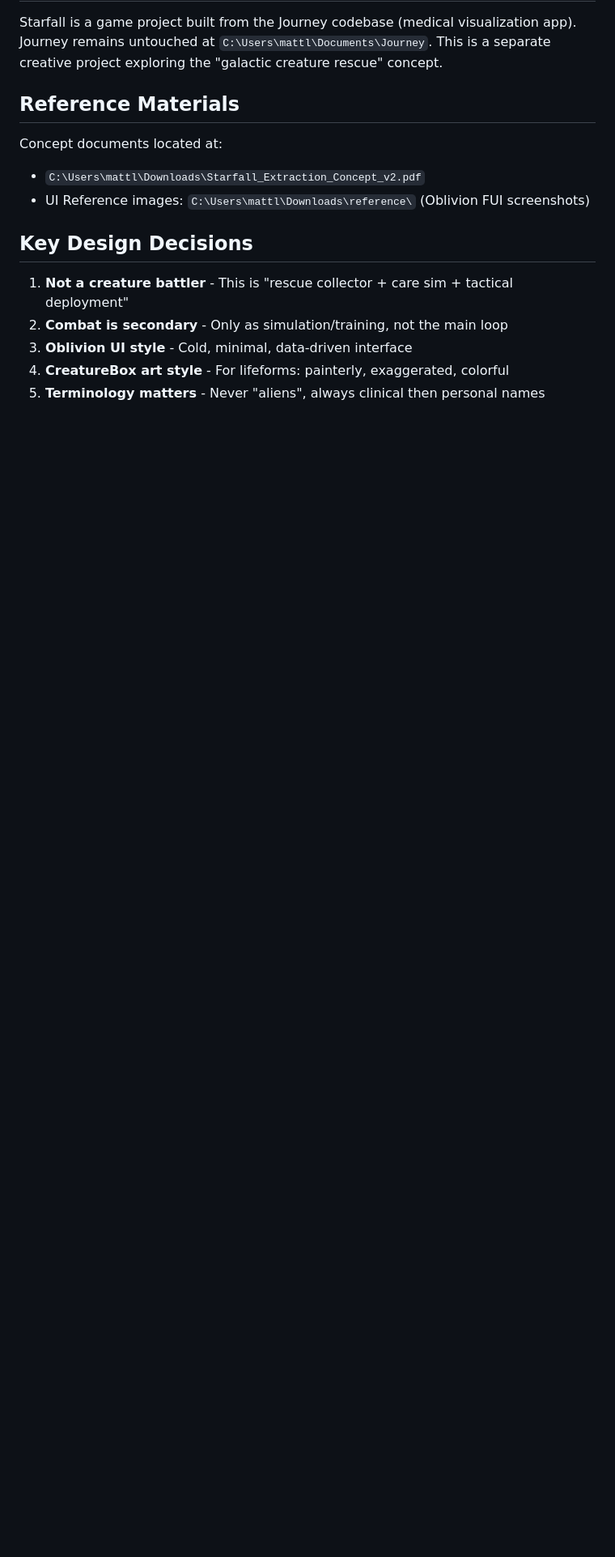
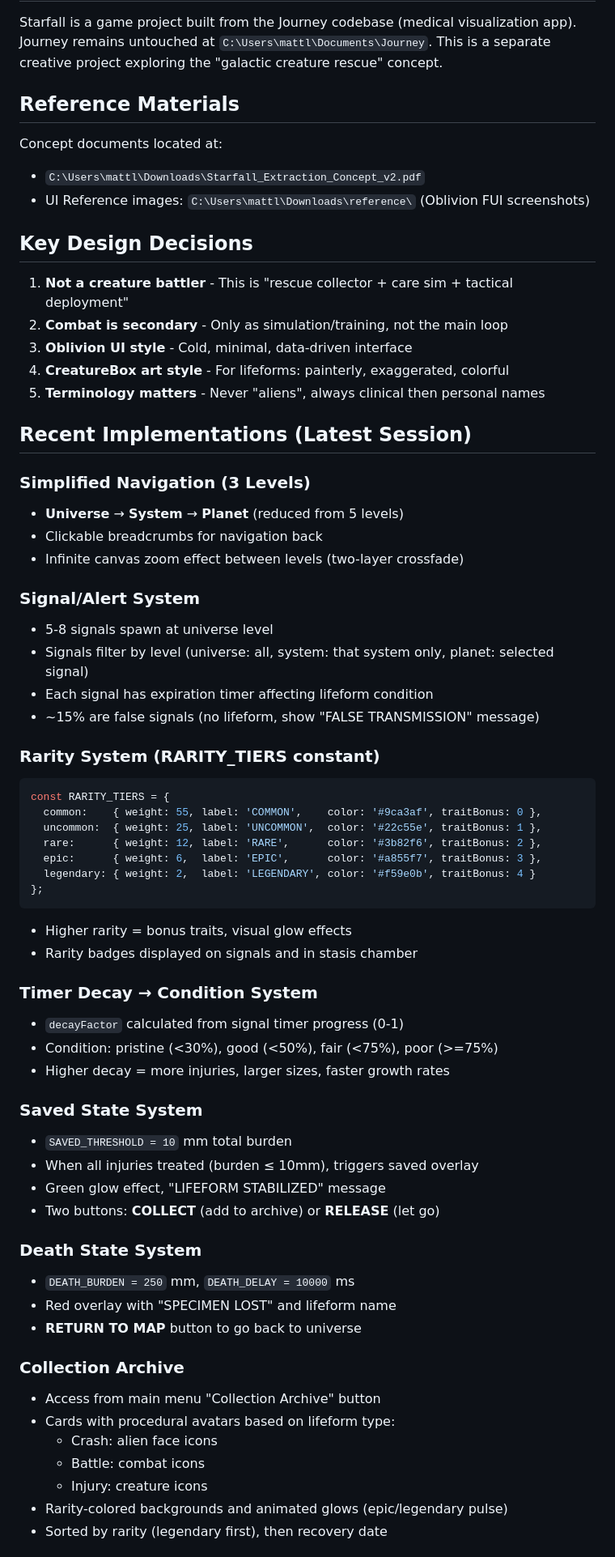
Before and after one commit to DarkMatterGravity/Starfall, a Markdown page: CLAUDE.md, the part around one of its changes. Shown at 81% size. Drawn GitHub-style; blank space fills up the shorter version.

Commit message:
Update CLAUDE.md with recent session implementations
Added documentation for:
- Simplified 3-level navigation with breadcrumbs
- Signal/alert system with expiration timers
- Rarity system (common through legendary)
- Timer decay affecting lifeform condition
- Saved/death state systems with overlays
- Collection archive with avatar cards
- Visual effects (scanlines, noise)
- Simplified vitals panel
- Key state variables and functions

Co-Authored-By: Claude Opus 4.5 <noreply@anthropic.com>

````diff
--- a/CLAUDE.md
+++ b/CLAUDE.md
@@ -483,3 +483,55 @@ Concept documents located at:
 3. **Oblivion UI style** - Cold, minimal, data-driven interface
 4. **CreatureBox art style** - For lifeforms: painterly, exaggerated, colorful
 5. **Terminology matters** - Never "aliens", always clinical then personal names
+
+## Recent Implementations (Latest Session)
+
+### Simplified Navigation (3 Levels)
+- **Universe** → **System** → **Planet** (reduced from 5 levels)
+- Clickable breadcrumbs for navigation back
+- Infinite canvas zoom effect between levels (two-layer crossfade)
+
+### Signal/Alert System
+- 5-8 signals spawn at universe level
+- Signals filter by level (universe: all, system: that system only, planet: selected signal)
+- Each signal has expiration timer affecting lifeform condition
+- ~15% are false signals (no lifeform, show "FALSE TRANSMISSION" message)
+
+### Rarity System (RARITY_TIERS constant)
+```javascript
+const RARITY_TIERS = {
+  common:    { weight: 55, label: 'COMMON',    color: '#9ca3af', traitBonus: 0 },
+  uncommon:  { weight: 25, label: 'UNCOMMON',  color: '#22c55e', traitBonus: 1 },
+  rare:      { weight: 12, label: 'RARE',      color: '#3b82f6', traitBonus: 2 },
+  epic:      { weight: 6,  label: 'EPIC',      color: '#a855f7', traitBonus: 3 },
+  legendary: { weight: 2,  label: 'LEGENDARY', color: '#f59e0b', traitBonus: 4 }
+};
+```
+- Higher rarity = bonus traits, visual glow effects
+- Rarity badges displayed on signals and in stasis chamber
+
+### Timer Decay → Condition System
+- `decayFactor` calculated from signal timer progress (0-1)
+- Condition: pristine (<30%), good (<50%), fair (<75%), poor (>=75%)
+- Higher decay = more injuries, larger sizes, faster growth rates
+
+### Saved State System
+- `SAVED_THRESHOLD = 10` mm total burden
+- When all injuries treated (burden ≤ 10mm), triggers saved overlay
+- Green glow effect, "LIFEFORM STABILIZED" message
+- Two buttons: **COLLECT** (add to archive) or **RELEASE** (let go)
+
+### Death State System
+- `DEATH_BURDEN = 250` mm, `DEATH_DELAY = 10000` ms
+- Red overlay with "SPECIMEN LOST" and lifeform name
+- **RETURN TO MAP** button to go back to universe
+
+### Collection Archive
+- Access from main menu "Collection Archive" button
+- Cards with procedural avatars based on lifeform type:
+  - Crash: alien face icons
+  - Battle: combat icons
+  - Injury: creature icons
+- Rarity-colored backgrounds and animated glows (epic/legendary pulse)
+- Sorted by rarity (legendary first), then recovery date
+
````
Also changed, not shown: other parts of CLAUDE.md (+27 -0 lines).
